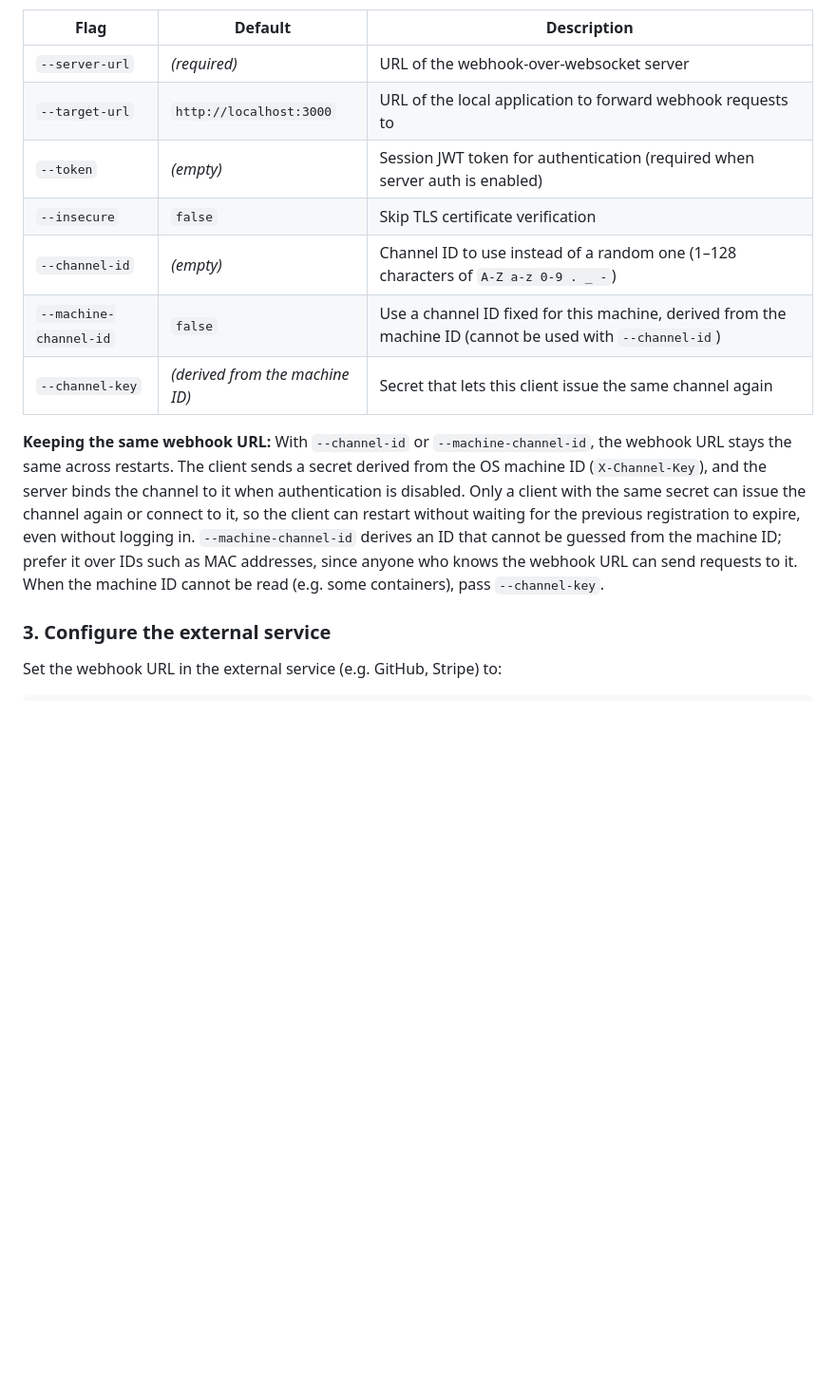
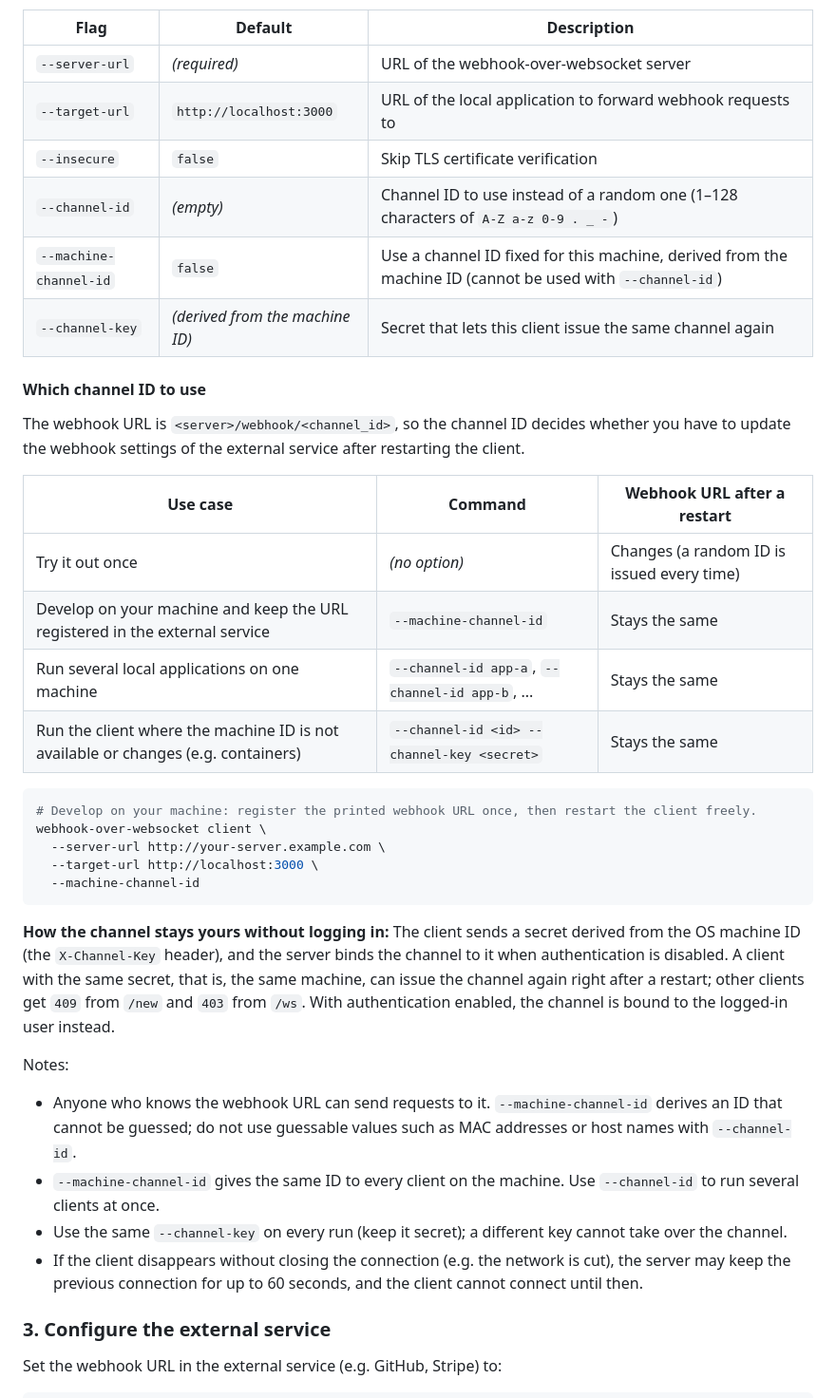
Before and after one commit to nonchan7720/webhook-over-websocket, a Markdown page: README.md, the part around the change. Shown at 95% size. Rendered like a GitHub page; blank space fills up the shorter version.

````diff
--- a/README.md
+++ b/README.md
@@ -118,13 +118,38 @@ A tunnel to the server has been established.
 | ----------------- | ----------------------- | -------------------------------------------------------------------- |
 | `--server-url`    | *(required)*            | URL of the webhook-over-websocket server                             |
 | `--target-url`    | `http://localhost:3000` | URL of the local application to forward webhook requests to          |
-| `--token`         | *(empty)*               | Session JWT token for authentication (required when server auth is enabled) |
 | `--insecure`      | `false`                 | Skip TLS certificate verification                                    |
 | `--channel-id`    | *(empty)*               | Channel ID to use instead of a random one (1–128 characters of `A-Z a-z 0-9 . _ -`) |
 | `--machine-channel-id` | `false`            | Use a channel ID fixed for this machine, derived from the machine ID (cannot be used with `--channel-id`) |
 | `--channel-key`   | *(derived from the machine ID)* | Secret that lets this client issue the same channel again           |
 
-**Keeping the same webhook URL:** With `--channel-id` or `--machine-channel-id`, the webhook URL stays the same across restarts. The client sends a secret derived from the OS machine ID (`X-Channel-Key`), and the server binds the channel to it when authentication is disabled. Only a client with the same secret can issue the channel again or connect to it, so the client can restart without waiting for the previous registration to expire, even without logging in. `--machine-channel-id` derives an ID that cannot be guessed from the machine ID; prefer it over IDs such as MAC addresses, since anyone who knows the webhook URL can send requests to it. When the machine ID cannot be read (e.g. some containers), pass `--channel-key`.
+#### Which channel ID to use
+
+The webhook URL is `<server>/webhook/<channel_id>`, so the channel ID decides whether you have to update the webhook settings of the external service after restarting the client.
+
+| Use case | Command | Webhook URL after a restart |
+| --- | --- | --- |
+| Try it out once | *(no option)* | Changes (a random ID is issued every time) |
+| Develop on your machine and keep the URL registered in the external service | `--machine-channel-id` | Stays the same |
+| Run several local applications on one machine | `--channel-id app-a`, `--channel-id app-b`, ... | Stays the same |
+| Run the client where the machine ID is not available or changes (e.g. containers) | `--channel-id <id> --channel-key <secret>` | Stays the same |
+
+```bash
+# Develop on your machine: register the printed webhook URL once, then restart the client freely.
+webhook-over-websocket client \
+  --server-url http://your-server.example.com \
+  --target-url http://localhost:3000 \
+  --machine-channel-id
+```
+
+**How the channel stays yours without logging in:** The client sends a secret derived from the OS machine ID (the `X-Channel-Key` header), and the server binds the channel to it when authentication is disabled. A client with the same secret, that is, the same machine, can issue the channel again right after a restart; other clients get `409` from `/new` and `403` from `/ws`. With authentication enabled, the channel is bound to the logged-in user instead.
+
+Notes:
+
+- Anyone who knows the webhook URL can send requests to it. `--machine-channel-id` derives an ID that cannot be guessed; do not use guessable values such as MAC addresses or host names with `--channel-id`.
+- `--machine-channel-id` gives the same ID to every client on the machine. Use `--channel-id` to run several clients at once.
+- Use the same `--channel-key` on every run (keep it secret); a different key cannot take over the channel.
+- If the client disappears without closing the connection (e.g. the network is cut), the server may keep the previous connection for up to 60 seconds, and the client cannot connect until then.
 
 ### 3. Configure the external service
 
````
Also changed, not shown: README_ja.md (+27 -2 lines).
